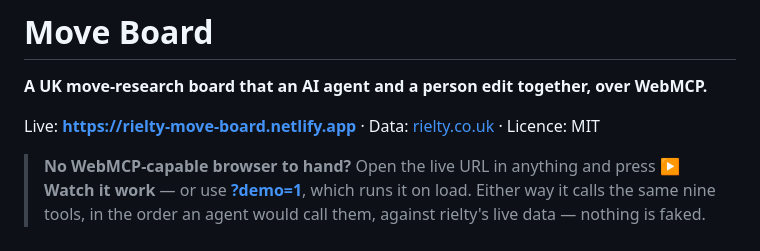
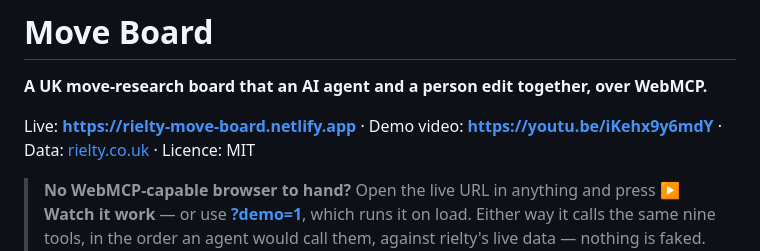
Before and after one commit to rielty/rielty-webmcp, a Markdown page: README.md, the part around the change. GitHub-like rendering.

Commit message:
Add the demo video link

```diff
--- a/README.md
+++ b/README.md
@@ -2,7 +2,9 @@
 
 **A UK move-research board that an AI agent and a person edit together, over WebMCP.**
 
-Live: **https://rielty-move-board.netlify.app** · Data: [rielty.co.uk](https://rielty.co.uk) · Licence: MIT
+Live: **https://rielty-move-board.netlify.app** ·
+Demo video: **https://youtu.be/iKehx9y6mdY** ·
+Data: [rielty.co.uk](https://rielty.co.uk) · Licence: MIT
 
 > **No WebMCP-capable browser to hand?** Open the live URL in anything and press
 > **▶ Watch it work** — or use
```
